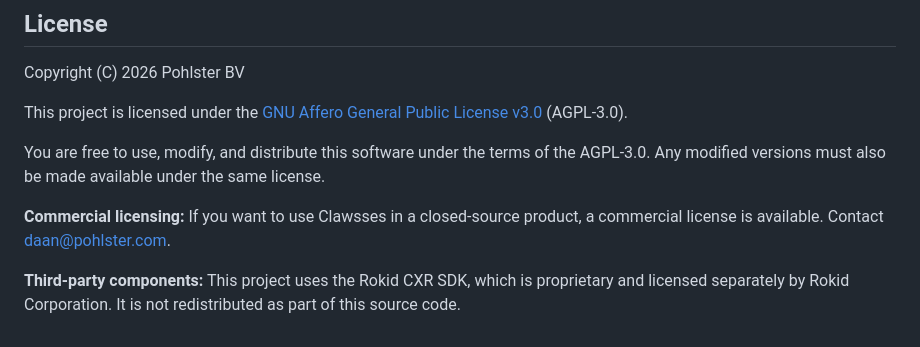
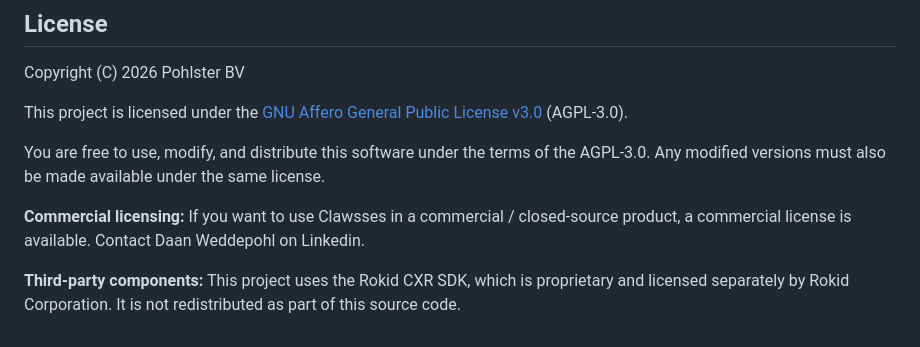
Before and after one commit to dweddepohl/clawsses, a Markdown page: README.md, the part around the change. GitHub-like rendering.

Commit message:
Revise commercial licensing details in README
Updated commercial licensing contact information.

```diff
--- a/README.md
+++ b/README.md
@@ -204,6 +204,6 @@ This project is licensed under the [GNU Affero General Public License v3.0](LICE
 
 You are free to use, modify, and distribute this software under the terms of the AGPL-3.0. Any modified versions must also be made available under the same license.
 
-**Commercial licensing:** If you want to use Clawsses in a closed-source product, a commercial license is available. Contact [daan@pohlster.com](mailto:daan@pohlster.com).
+**Commercial licensing:** If you want to use Clawsses in a commercial / closed-source product, a commercial license is available. Contact Daan Weddepohl on Linkedin.
 
 **Third-party components:** This project uses the Rokid CXR SDK, which is proprietary and licensed separately by Rokid Corporation. It is not redistributed as part of this source code.
```
